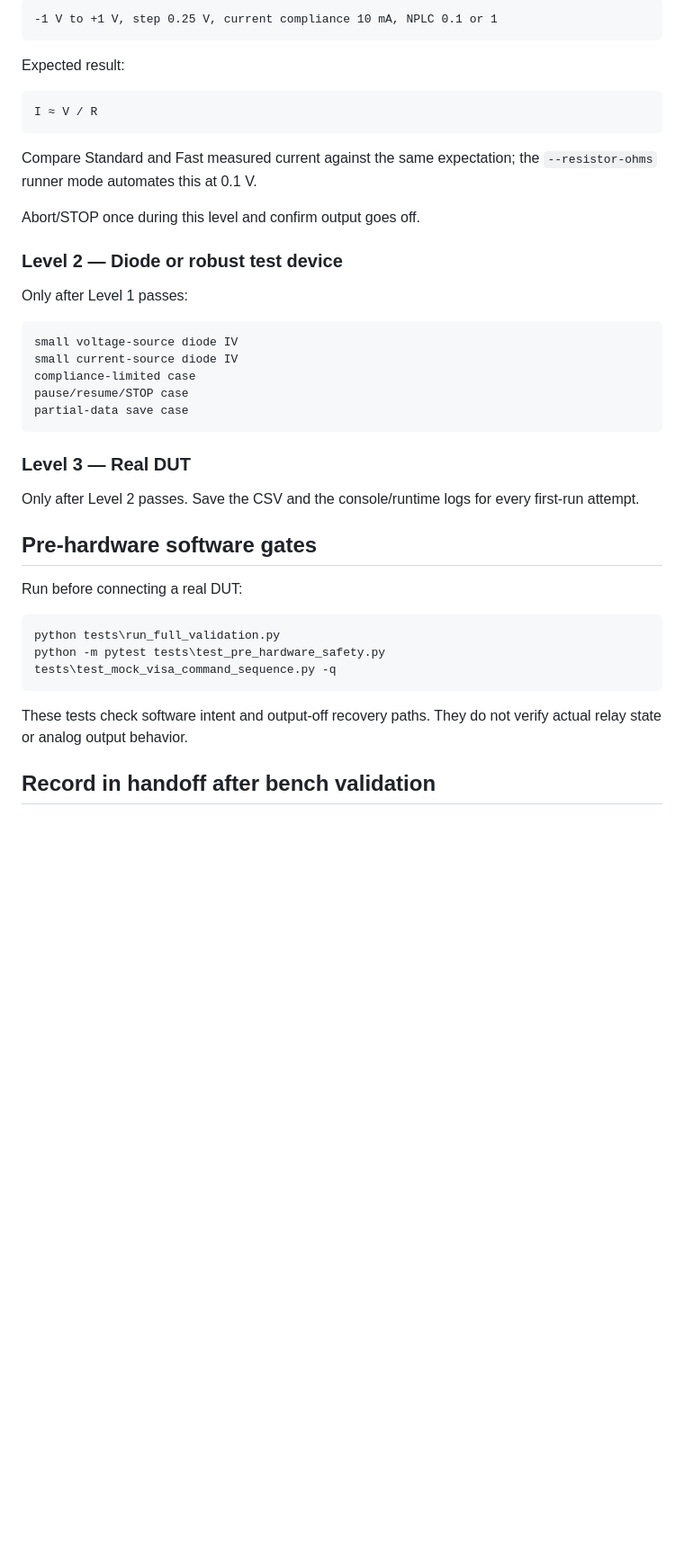
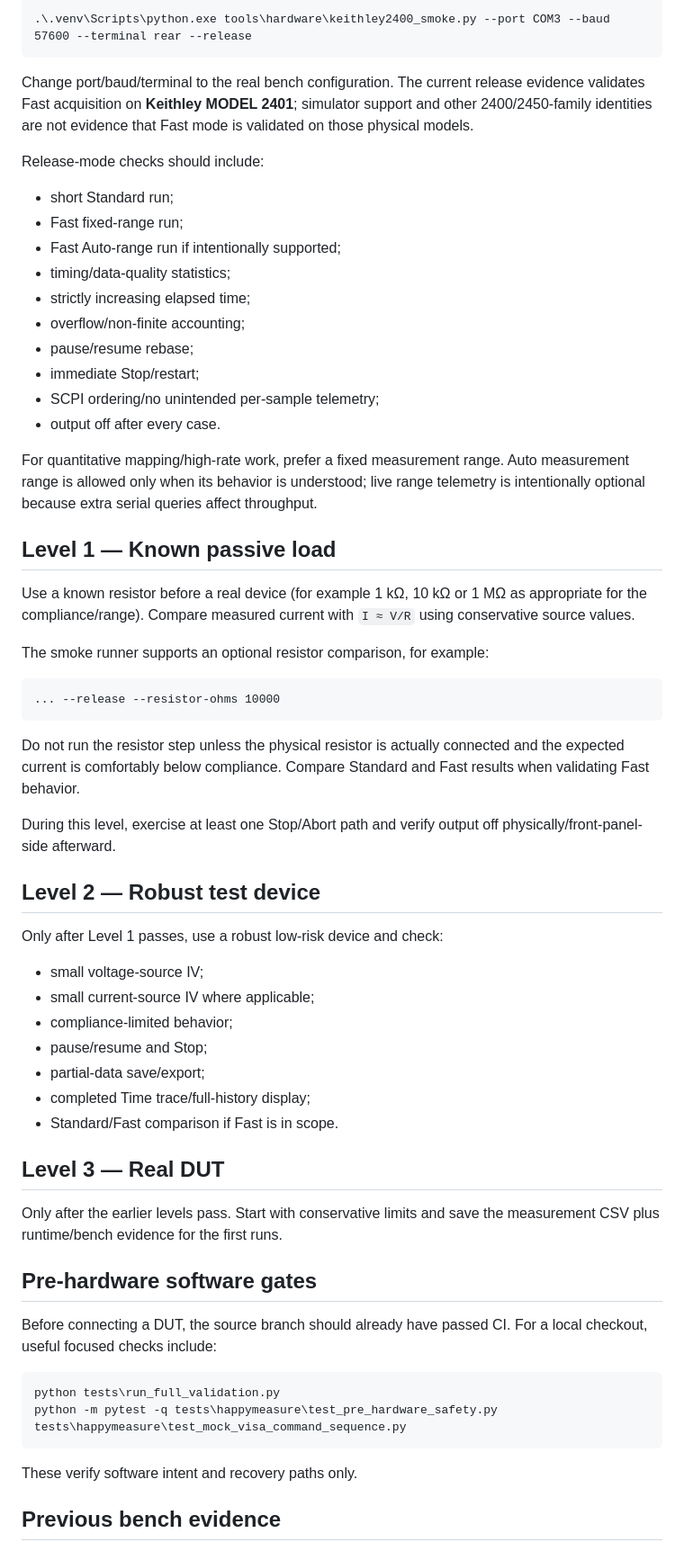
Before and after one commit to Xiaolong-6/HappyMeasure, a Markdown page: docs/HARDWARE_VALIDATION_PROTOCOL.md, the part around one of its changes. Shown at 90% size. Rendered like a GitHub page; blank space fills up the shorter version.

````diff
--- a/docs/HARDWARE_VALIDATION_PROTOCOL.md
+++ b/docs/HARDWARE_VALIDATION_PROTOCOL.md
@@ -163,45 +61,65 @@ Suggested voltage-source check:
 
 ```text
--1 V to +1 V, step 0.25 V, current compliance 10 mA, NPLC 0.1 or 1
+.\.venv\Scripts\python.exe tools\hardware\keithley2400_smoke.py --port COM3 --baud 57600 --terminal rear --release
 ```
 
-Expected result:
+Change port/baud/terminal to the real bench configuration. The current release evidence validates Fast acquisition on **Keithley MODEL 2401**; simulator support and other 2400/2450-family identities are not evidence that Fast mode is validated on those physical models.
+
+Release-mode checks should include:
+
+- short Standard run;
+- Fast fixed-range run;
+- Fast Auto-range run if intentionally supported;
+- timing/data-quality statistics;
+- strictly increasing elapsed time;
+- overflow/non-finite accounting;
+- pause/resume rebase;
+- immediate Stop/restart;
+- SCPI ordering/no unintended per-sample telemetry;
+- output off after every case.
+
+For quantitative mapping/high-rate work, prefer a fixed measurement range. Auto measurement range is allowed only when its behavior is understood; live range telemetry is intentionally optional because extra serial queries affect throughput.
+
+## Level 1 — Known passive load
+
+Use a known resistor before a real device (for example 1 kΩ, 10 kΩ or 1 MΩ as appropriate for the compliance/range). Compare measured current with `I ≈ V/R` using conservative source values.
+
+The smoke runner supports an optional resistor comparison, for example:
 
 ```text
-I ≈ V / R
+... --release --resistor-ohms 10000
 ```
 
-Compare Standard and Fast measured current against the same expectation;
-the `--resistor-ohms` runner mode automates this at 0.1 V.
+Do not run the resistor step unless the physical resistor is actually connected and the expected current is comfortably below compliance. Compare Standard and Fast results when validating Fast behavior.
 
-Abort/STOP once during this level and confirm output goes off.
+During this level, exercise at least one Stop/Abort path and verify output off physically/front-panel-side afterward.
 
-### Level 2 — Diode or robust test device
+## Level 2 — Robust test device
 
-Only after Level 1 passes:
+Only after Level 1 passes, use a robust low-risk device and check:
 
-```text
-small voltage-source diode IV
-small current-source diode IV
-compliance-limited case
-pause/resume/STOP case
-partial-data save case
-```
+- small voltage-source IV;
+- small current-source IV where applicable;
+- compliance-limited behavior;
+- pause/resume and Stop;
+- partial-data save/export;
+- completed Time trace/full-history display;
+- Standard/Fast comparison if Fast is in scope.
 
-### Level 3 — Real DUT
+## Level 3 — Real DUT
 
-Only after Level 2 passes. Save the CSV and the console/runtime logs for every first-run attempt.
+Only after the earlier levels pass. Start with conservative limits and save the measurement CSV plus runtime/bench evidence for the first runs.
 
 ## Pre-hardware software gates
 
-Run before connecting a real DUT:
+Before connecting a DUT, the source branch should already have passed CI. For a local checkout, useful focused checks include:
 
 ```text
 python tests\run_full_validation.py
-python -m pytest tests\test_pre_hardware_safety.py tests\test_mock_visa_command_sequence.py -q
+python -m pytest -q tests\happymeasure\test_pre_hardware_safety.py tests\happymeasure\test_mock_visa_command_sequence.py
 ```
 
-These tests check software intent and output-off recovery paths. They do not verify actual relay state or analog output behavior.
+These verify software intent and recovery paths only.
 
-## Record in handoff after bench validation
+## Previous bench evidence
 
````
Also changed, not shown: other parts of docs/HARDWARE_VALIDATION_PROTOCOL.md (+56 -148 lines).
